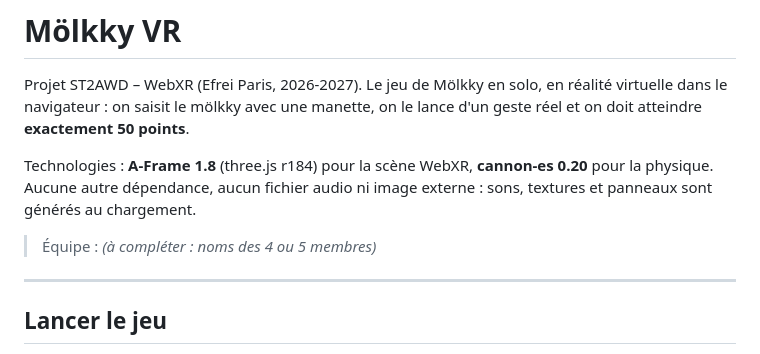
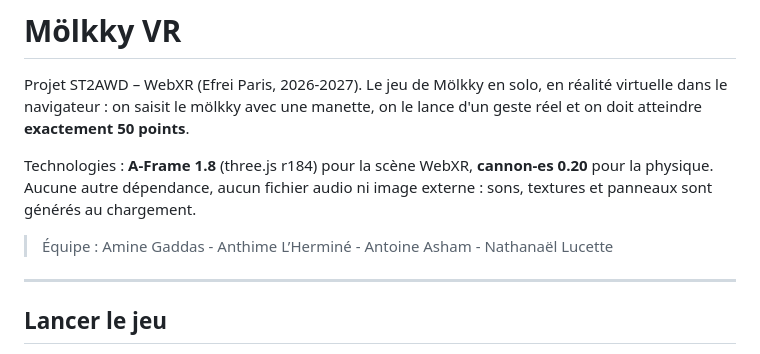
Before and after one commit to agaddas/molkky-vr, a Markdown page: README.md, the part around the change. Rendered like a GitHub page.

```diff
--- a/README.md
+++ b/README.md
@@ -5,7 +5,8 @@ Le jeu de Mölkky en solo, en réalité virtuelle dans le navigateur : on saisit
 
 Technologies : **A-Frame 1.8** (three.js r184) pour la scène WebXR, **cannon-es 0.20** pour la physique. Aucune autre dépendance, aucun fichier audio ni image externe : sons, textures et panneaux sont générés au chargement.
 
-> Équipe : *(à compléter : noms des 4 ou 5 membres)*
+> Équipe : Amine Gaddas - Anthime L’Herminé - Antoine Asham - Nathanaël Lucette
+
 
 ---
 
```
